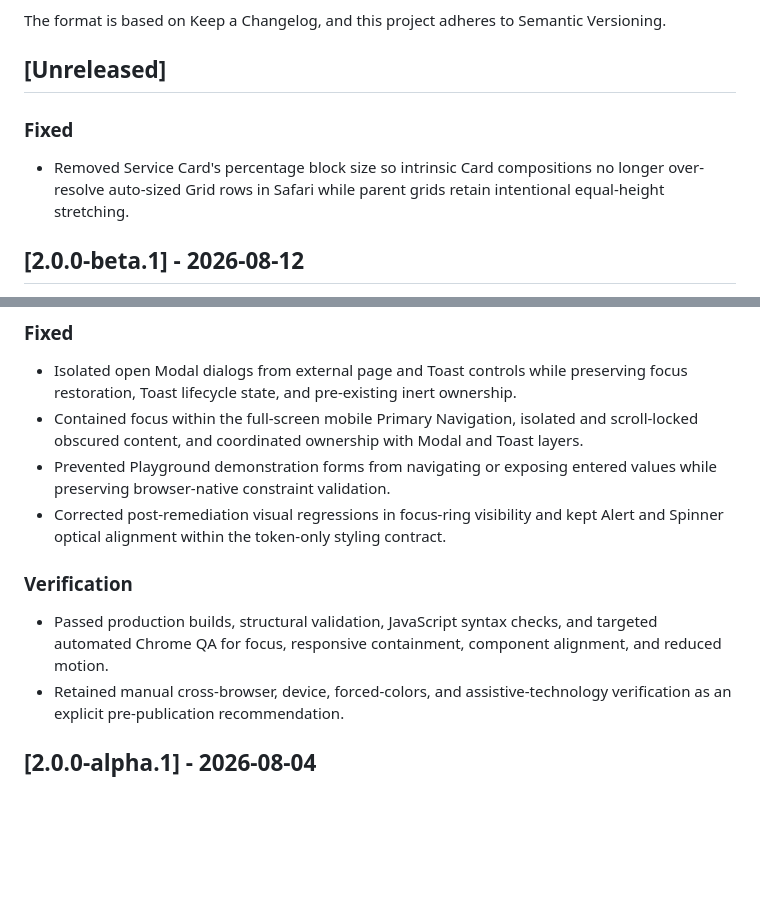
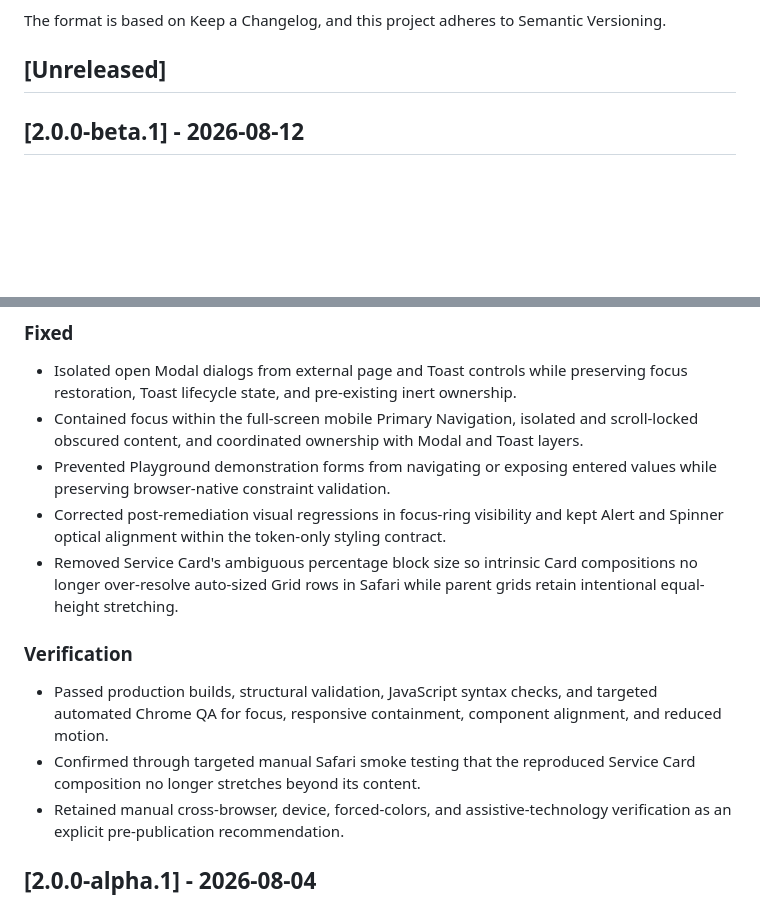
Before and after one commit to sun4eg/landing-starter-kit, a Markdown page: CHANGELOG.md, 2 parts joined by grey strips. Rendered like a GitHub page; blank space fills up the shorter version.

```diff
--- a/CHANGELOG.md
+++ b/CHANGELOG.md
@@ -5,10 +5,6 @@ All notable changes to this project will be documented in this file.
 The format is based on Keep a Changelog, and this project adheres to Semantic Versioning.
 
 ## [Unreleased]
-
-### Fixed
-
-- Removed Service Card's percentage block size so intrinsic Card compositions no longer over-resolve auto-sized Grid rows in Safari while parent grids retain intentional equal-height stretching.
 
 ## [2.0.0-beta.1] - 2026-08-12
 
@@ -33,10 +29,12 @@ The format is based on Keep a Changelog, and this project adheres to Semantic Ve
 - Contained focus within the full-screen mobile Primary Navigation, isolated and scroll-locked obscured content, and coordinated ownership with Modal and Toast layers.
 - Prevented Playground demonstration forms from navigating or exposing entered values while preserving browser-native constraint validation.
 - Corrected post-remediation visual regressions in focus-ring visibility and kept Alert and Spinner optical alignment within the token-only styling contract.
+- Removed Service Card's ambiguous percentage block size so intrinsic Card compositions no longer over-resolve auto-sized Grid rows in Safari while parent grids retain intentional equal-height stretching.
 
 ### Verification
 
 - Passed production builds, structural validation, JavaScript syntax checks, and targeted automated Chrome QA for focus, responsive containment, component alignment, and reduced motion.
+- Confirmed through targeted manual Safari smoke testing that the reproduced Service Card composition no longer stretches beyond its content.
 - Retained manual cross-browser, device, forced-colors, and assistive-technology verification as an explicit pre-publication recommendation.
 
 ## [2.0.0-alpha.1] - 2026-08-04
```
Also changed, not shown: RELEASE_NOTES_v2.0.0-beta.1.md (+2 -0 lines).
